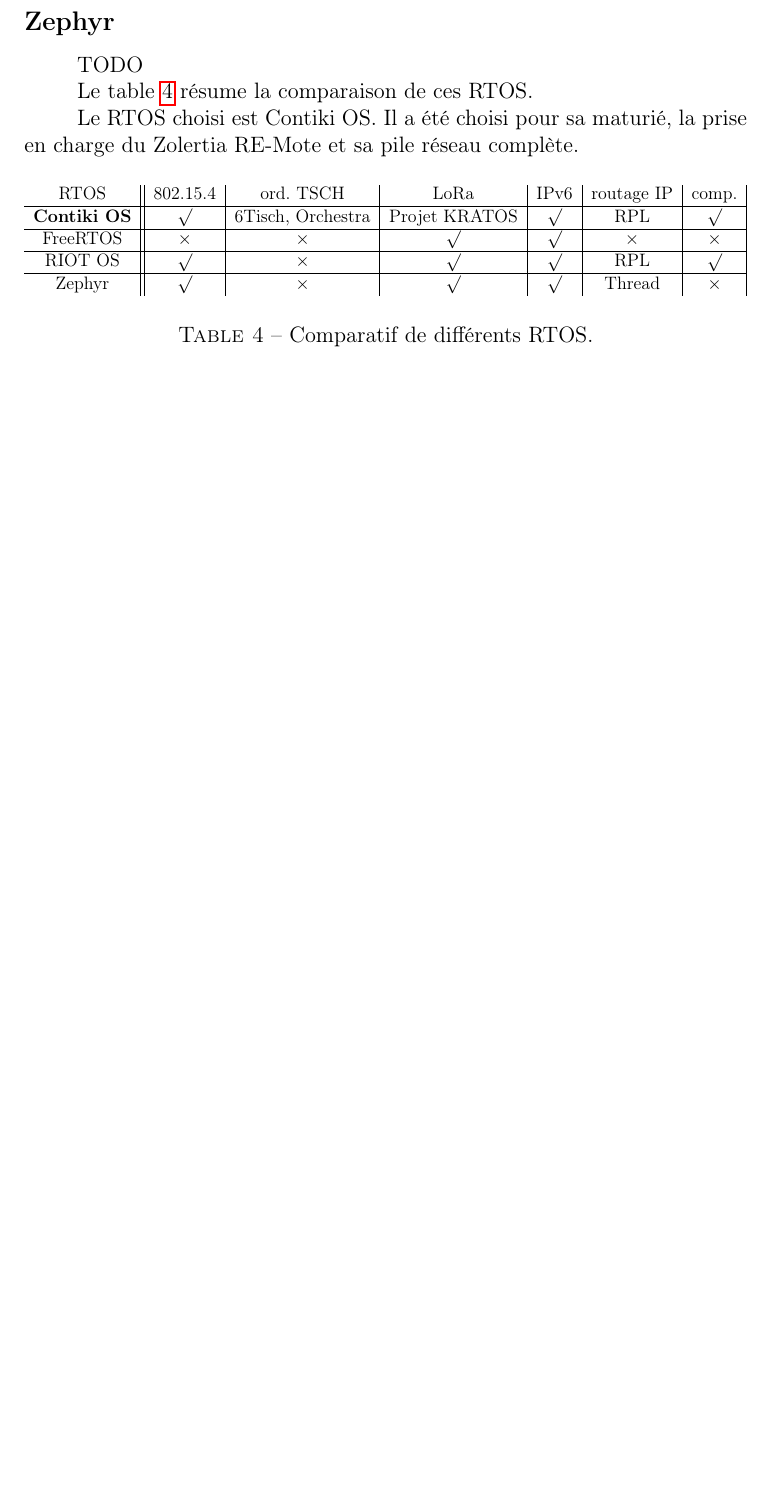
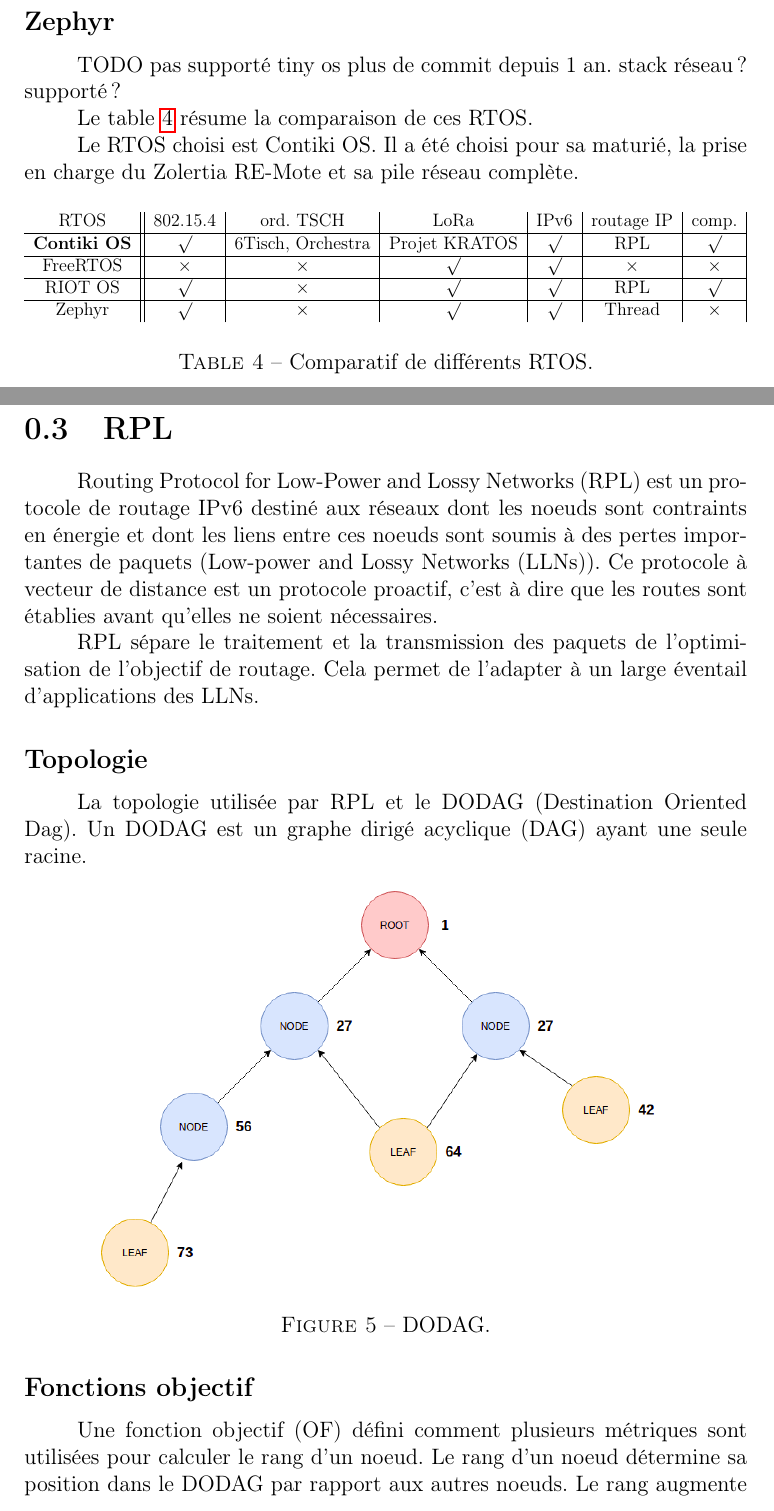
Before and after one commit to ArnaudPalgen/ma2_memoire, a LaTeX document (memoire/main.tex, which reads memoire/src/rpl.tex, memoire/src/rtos.tex): part of page 10 of 11 before the commit and two parts of pages 10 and 11 of 13 after it, the two joined at a grey line, cut so that both start at the same text, the shorter picture padded with empty space. Compiled offline with pdfLaTeX.

Commit message:
begin RPL

```diff
--- a/memoire/main.tex
+++ b/memoire/main.tex
@@ -20,6 +20,8 @@
 
 \usepackage{multirow} % mutliple row in tabular
 \usepackage{hhline} % double hline in tabular
+
+\usepackage{amsmath}%for math equation
 
 
 %\usepackage{pstricks}
--- /dev/null
+++ b/memoire/src/rpl.tex
@@ -0,0 +1,25 @@
+\newpage
+\section{RPL}\label{sec:state-rpl}
+\renewcommand{\rightmark}{RPL}
+%TODO tour des protocoles de routages ??
+
+Routing Protocol for Low-Power and Lossy Networks (RPL) est un protocole de routage IPv6 destiné aux réseaux dont les noeuds sont contraints en énergie et dont les liens entre ces noeuds sont soumis à des pertes importantes de paquets (Low-power and Lossy Networks (LLNs)).
+Ce protocole à vecteur de distance est un protocole proactif, c'est à dire que les routes sont établies avant qu'elles ne soient nécessaires.
+
+RPL sépare le traitement et la transmission des paquets de l'optimisation de l'objectif de routage. Cela permet de l'adapter à un large éventail d'applications des LLNs.
+
+\subsection*{Topologie}
+%TODO exemple de topologie + collect application noeuds-> racine
+La topologie utilisée par RPL et le DODAG (Destination Oriented Dag). Un DODAG est un graphe dirigé acyclique (DAG) ayant une seule racine.
+\begin{figure}[H]
+    \centering
+    \includegraphics[scale=0.45]{res/dodag.drawio.png}
+    \caption{DODAG.}
+    \label{fig:state-dodag}
+\end{figure}
+
+
+\subsection*{Fonctions objectif}
+%TODO expliquer brievement MRHOF et 0F0 (celles implémentées dans contiki)
+Une fonction objectif (OF) défini comment plusieurs métriques sont utilisées pour calculer le rang d'un noeud. Le rang d'un noeud détermine sa position dans le DODAG par rapport aux autres noeuds.
+Le rang augmente stictement dans le sens descendant et diminue strictement dans le sens montant. Ainsi, $rang(n)>rang(parent(n))$. La figure~\ref{fig:state-dodag} illustre un DODAG avec des valeurs de rang fictives attribuées aux noeuds. Sur cet exemple, la racine du DODAG a comme range, la valeur par défaut \textsc{root\_rank} définie dans le RFC.
--- a/memoire/src/rtos.tex
+++ b/memoire/src/rtos.tex
@@ -20,7 +20,7 @@
     D'après le site officiel de FreeRTOS~\cite{freertos}, ce RTOS est développé depuis 15 ans.
     TODO compatible avec zolertia ?
 
-    \subsection*{RIOT OS}
+\subsection*{RIOT OS}
     Le développement publique de RIOT a débuté en décembre 2012\footnotemark[1].
 
     D'après le site officiel, cet OS supporte 229 carte de développement et 64 CPU dont le Zolertia RE-Mote.
@@ -29,6 +30,7 @@
 
 \subsection*{Zephyr}
-    TODO
+    TODO pas supporté
+    tiny os plus de commit depuis 1 an. stack réseau ? supporté ?
 
 Le table~\ref{tb:state-rtos-choice} résume la comparaison de ces RTOS.
 
```
Also changed, not shown: memoire/out/main.pdf, memoire/res/dodag.drawio.png (added), memoire/res/src/superframe.svg (renamed from memoire/res/superframe.svg), mes_ressources/rfc6552.txt.pdf (added), memoire/main.tex (1 more changed lines), memoire/src/rpl.tex (38 more changed lines), memoire/src/rtos.tex (1 more changed lines), 3 other files.
